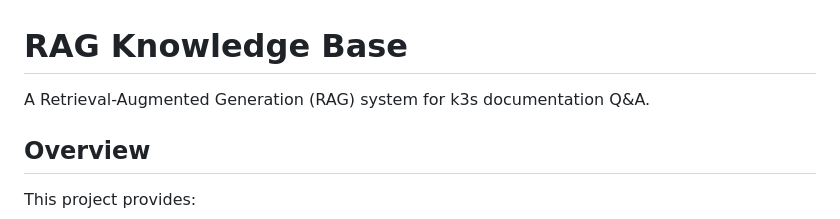
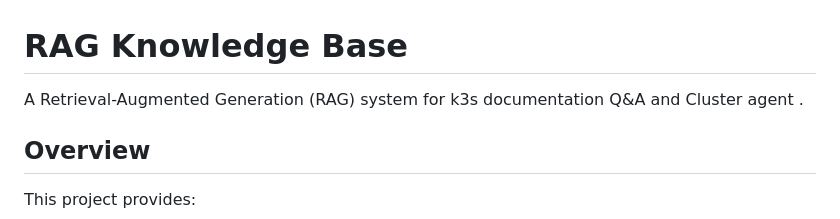
Before and after one commit to sy-cmd/kubernetes-rag-assistant, a Markdown page: README.md, the part around the change. Rendered like a GitHub page.

```diff
--- a/README.md
+++ b/README.md
@@ -1,6 +1,6 @@
 # RAG Knowledge Base
 
-A Retrieval-Augmented Generation (RAG) system for k3s documentation Q&A.
+A Retrieval-Augmented Generation (RAG) system for k3s documentation Q&A and Cluster agent .
 
 ## Overview
 
```
